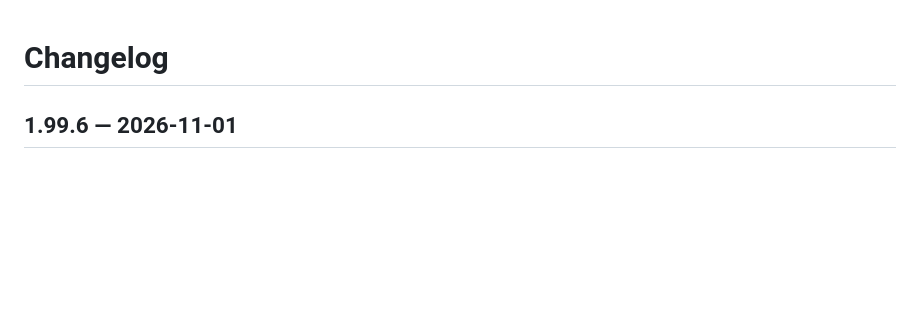
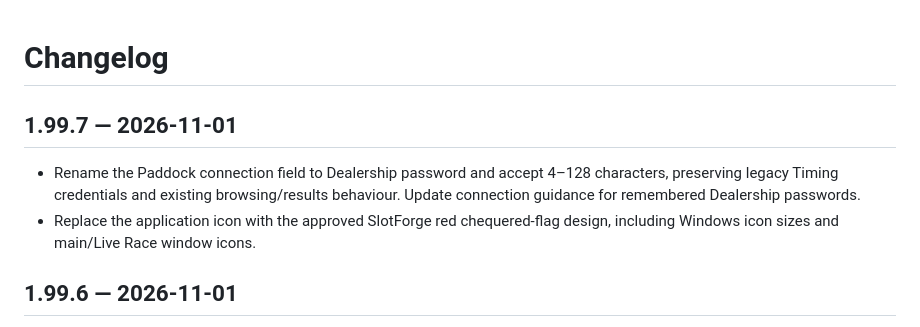
Before and after one commit to theDutchmanJames/SlotForgeTiming, a Markdown page: CHANGELOG.md, the part around the change. Drawn GitHub-style; blank space fills up the shorter version.

```diff
--- a/CHANGELOG.md
+++ b/CHANGELOG.md
@@ -1,4 +1,9 @@
 # Changelog
+
+## 1.99.7 — 2026-11-01
+
+- Rename the Paddock connection field to Dealership password and accept 4–128 characters, preserving legacy Timing credentials and existing browsing/results behaviour. Update connection guidance for remembered Dealership passwords.
+- Replace the application icon with the approved SlotForge red chequered-flag design, including Windows icon sizes and main/Live Race window icons.
 
 ## 1.99.6 — 2026-11-01
 
```
Also changed, not shown: README.md (+9 -9 lines), docs/PADDOCK-INTEGRATION.md (+3 -3 lines), build/icon.png, 10 other files.
